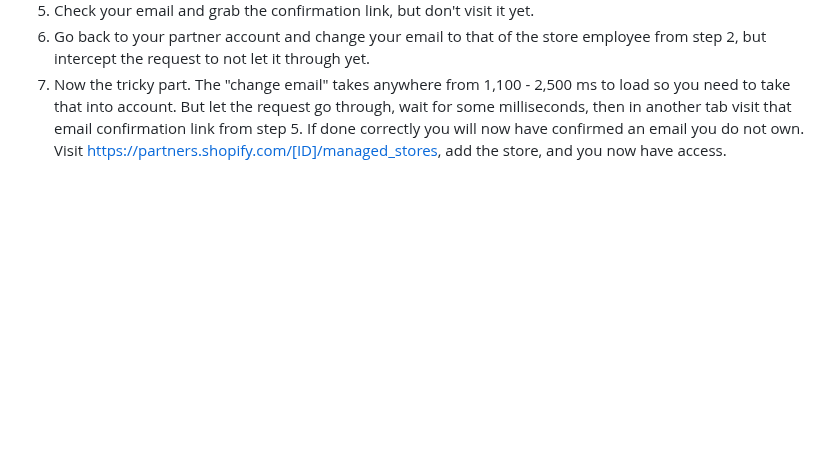
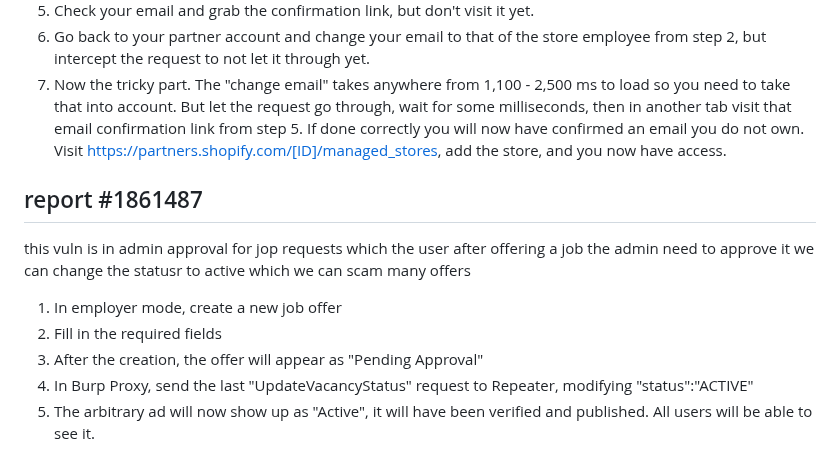
Before and after one commit to omar5mohamed/ieee, a Markdown page: week3/readme.md, the part around the change. Rendered like a GitHub page; blank space fills up the shorter version.

```diff
--- a/week3/readme.md
+++ b/week3/readme.md
@@ -67,3 +67,11 @@ the attacker can confirm employee account from partner confirmation link in the
 for some milliseconds, then in another tab visit that email confirmation link from step 5.
 If done correctly you will now have confirmed an email you do not own.
 Visit https://partners.shopify.com/[ID]/managed_stores, add the store, and you now have access.
+
+## report #1861487
+this vuln is in admin approval for jop requests which the user after offering a job the admin need to approve it we can change the statusr to active which we can scam many offers
+1. In employer mode, create a new job offer
+2. Fill in the required fields
+3. After the creation, the offer will appear as "Pending Approval"
+4. In Burp Proxy, send the last "UpdateVacancyStatus" request to Repeater, modifying "status":"ACTIVE"
+5. The arbitrary ad will now show up as "Active", it will have been verified and published. All users will be able to see it.
```
